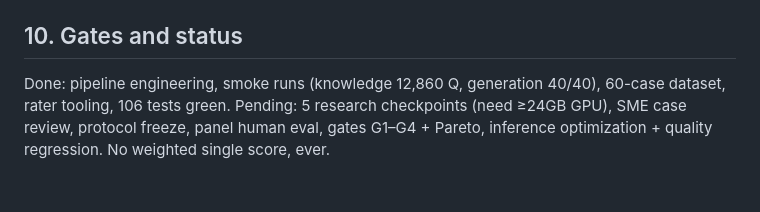
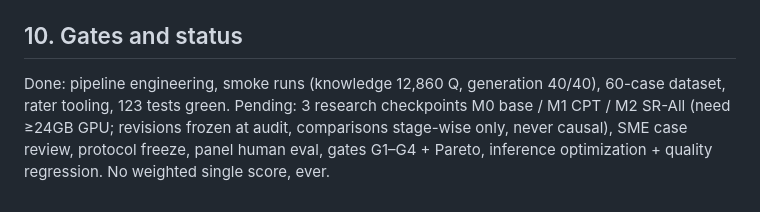
Before and after one commit to alberdjuniawan/edu-llm-evaluation, a Markdown page: README.md, the part around the change. Rendered like a GitHub page.

Commit message:
docs: scope research to 3 stage-wise checkpoints

```diff
--- a/README.md
+++ b/README.md
@@ -136,7 +136,9 @@ instead of mixing outputs.
 ## 10. Gates and status
 
 Done: pipeline engineering, smoke runs (knowledge 12,860 Q, generation
-40/40), 60-case dataset, rater tooling, 106 tests green.
-Pending: 5 research checkpoints (need ≥24GB GPU), SME case review,
+40/40), 60-case dataset, rater tooling, 123 tests green.
+Pending: 3 research checkpoints M0 base / M1 CPT / M2 SR-All
+(need ≥24GB GPU; revisions frozen at audit, comparisons stage-wise
+only, never causal), SME case review,
 protocol freeze, panel human eval, gates G1–G4 + Pareto, inference
 optimization + quality regression. No weighted single score, ever.
```
